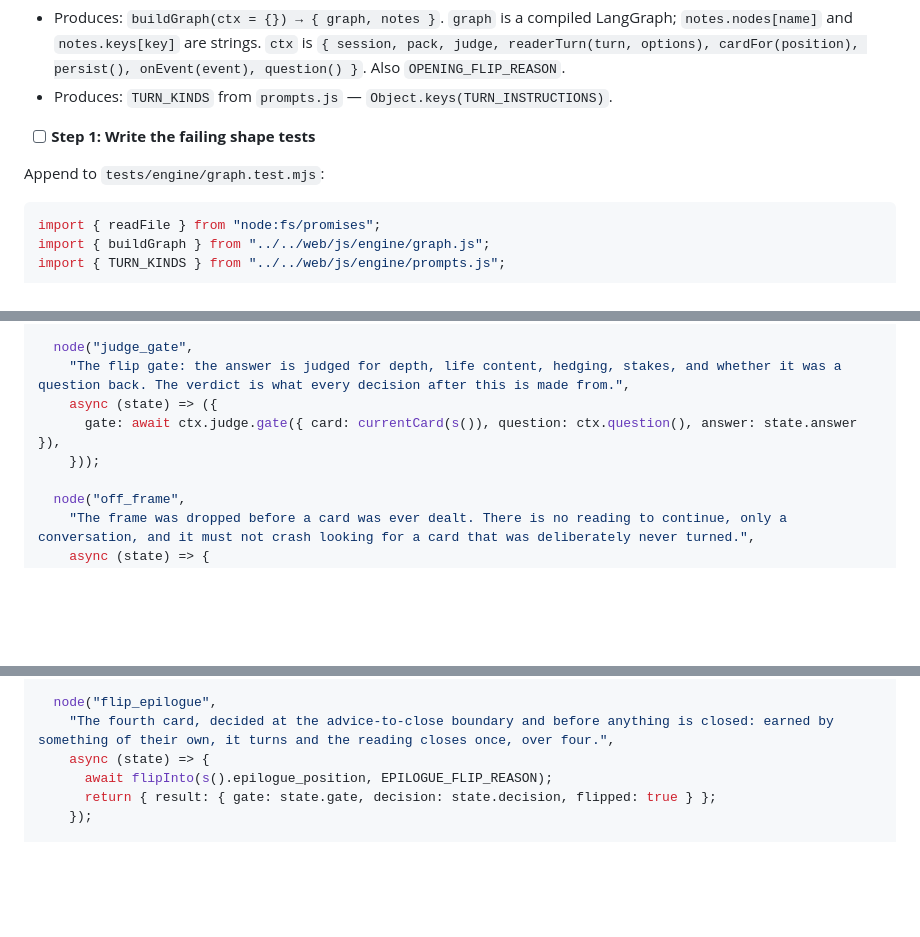
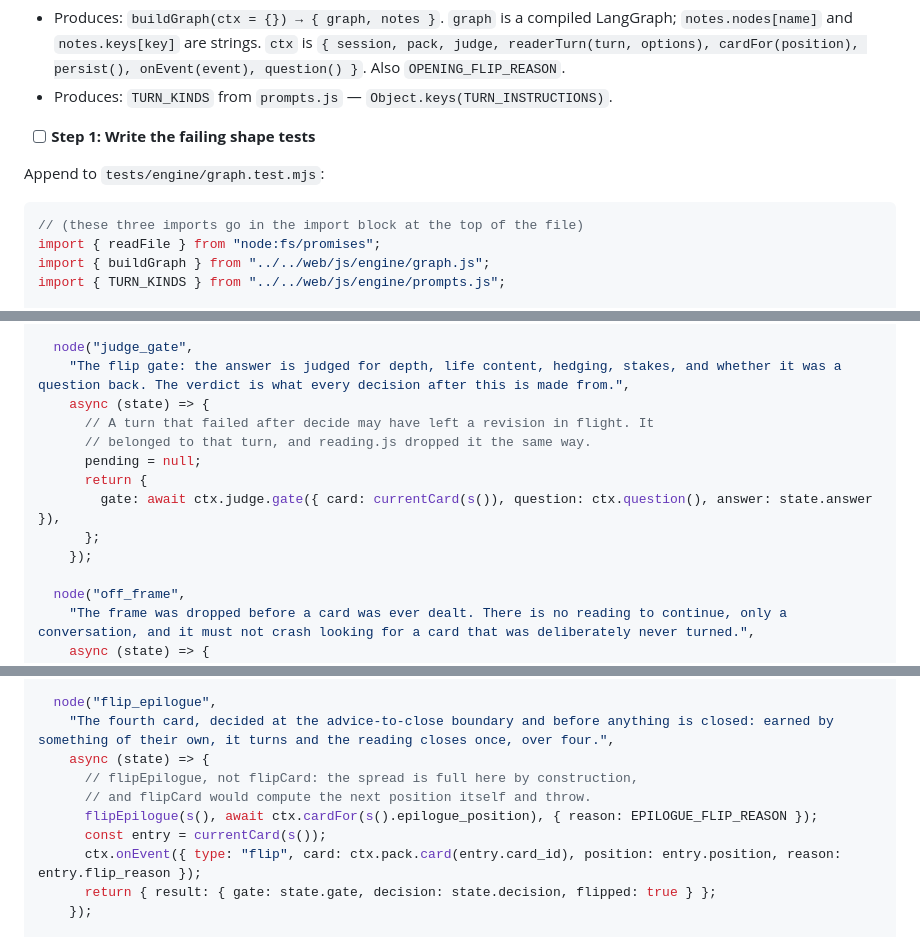
Before and after one commit to wyc79/ai-tarot-projection, a Markdown page: .claude/plans/2026-09-17-langgraph-engine-implementation.md, 3 parts joined by grey strips. GitHub-like rendering; blank space fills up the shorter version.

Commit message:
Plan: graph.js copy follows the two review fixes
Co-Authored-By: Claude Opus 5 (1M context) <noreply@anthropic.com>

````diff
--- a/.claude/plans/2026-09-17-langgraph-engine-implementation.md
+++ b/.claude/plans/2026-09-17-langgraph-engine-implementation.md
@@ -252,6 +252,7 @@ The whole control flow, as nodes and edges, with notes. Nodes call into `ctx`, s
 Append to `tests/engine/graph.test.mjs`:
 
 ```js
+// (these three imports go in the import block at the top of the file)
 import { readFile } from "node:fs/promises";
 import { buildGraph } from "../../web/js/engine/graph.js";
 import { TURN_KINDS } from "../../web/js/engine/prompts.js";
@@ -442,9 +443,14 @@ export function buildGraph(ctx = {}) {
 
   node("judge_gate",
     "The flip gate: the answer is judged for depth, life content, hedging, stakes, and whether it was a question back. The verdict is what every decision after this is made from.",
-    async (state) => ({
-      gate: await ctx.judge.gate({ card: currentCard(s()), question: ctx.question(), answer: state.answer }),
-    }));
+    async (state) => {
+      // A turn that failed after decide may have left a revision in flight. It
+      // belonged to that turn, and reading.js dropped it the same way.
+      pending = null;
+      return {
+        gate: await ctx.judge.gate({ card: currentCard(s()), question: ctx.question(), answer: state.answer }),
+      };
+    });
 
   node("off_frame",
     "The frame was dropped before a card was ever dealt. There is no reading to continue, only a conversation, and it must not crash looking for a card that was deliberately never turned.",
@@ -520,7 +526,11 @@ export function buildGraph(ctx = {}) {
   node("flip_epilogue",
     "The fourth card, decided at the advice-to-close boundary and before anything is closed: earned by something of their own, it turns and the reading closes once, over four.",
     async (state) => {
-      await flipInto(s().epilogue_position, EPILOGUE_FLIP_REASON);
+      // flipEpilogue, not flipCard: the spread is full here by construction,
+      // and flipCard would compute the next position itself and throw.
+      flipEpilogue(s(), await ctx.cardFor(s().epilogue_position), { reason: EPILOGUE_FLIP_REASON });
+      const entry = currentCard(s());
+      ctx.onEvent({ type: "flip", card: ctx.pack.card(entry.card_id), position: entry.position, reason: entry.flip_reason });
       return { result: { gate: state.gate, decision: state.decision, flipped: true } };
     });
 
````
